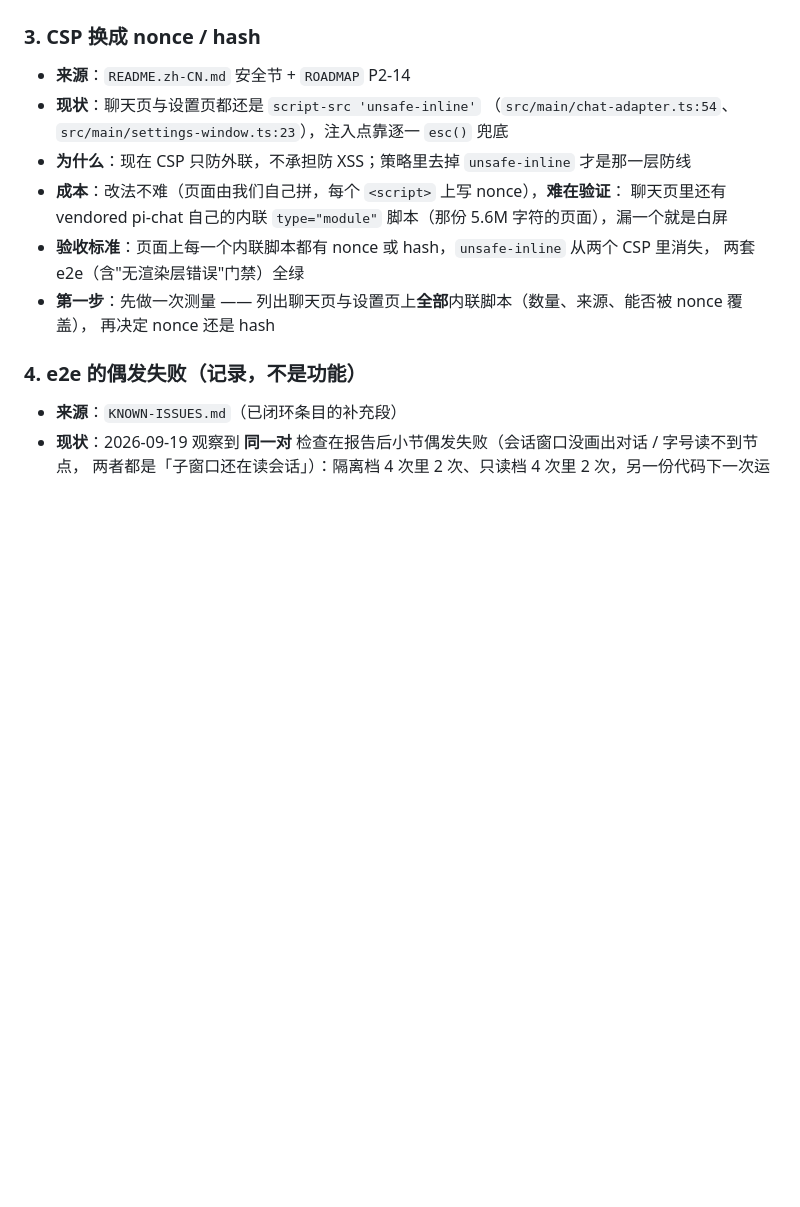
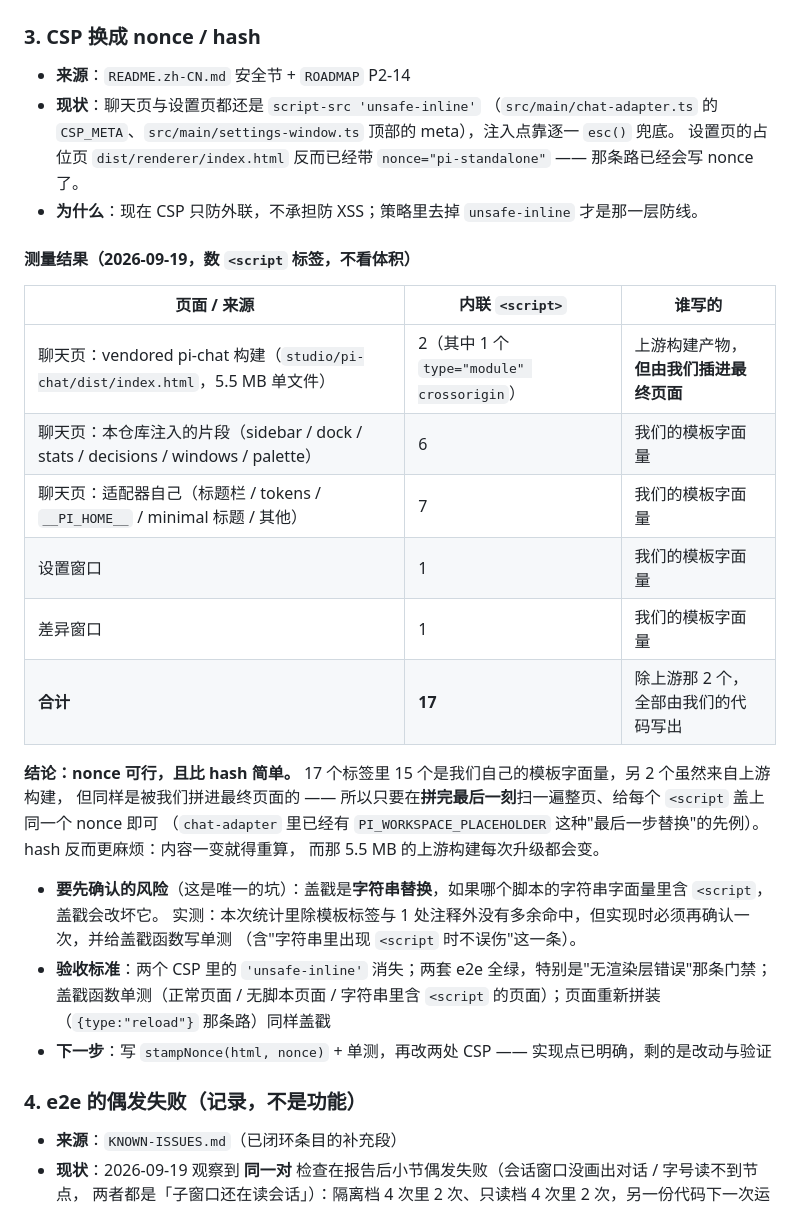
Before and after one commit to Q1y1ng/pi-heao-gui, a Markdown page: docs/BACKLOG.md, the part around the change. Rendered like a GitHub page; blank space fills up the shorter version.

Commit message:
docs(backlog): count the inline scripts before promising a CSP without unsafe-inline
17 across the app's pages: 2 in the vendored pi-chat single-file build, 6 in the fragments this repo
injects, 7 in the adapter itself, one each in the settings and diff windows. Fifteen are our own
template literals and the other two, while they come from the upstream build, are inserted into the
final page by us — so a single stamping pass over the assembled document can nonce all of them. Hash
would be the harder route: the 5.5 MB upstream build changes on every upgrade, so its hashes would
have to be recomputed at runtime anyway.

The one thing to be careful about is written down too: stamping is a string replacement, so a
<script inside a script's own string literal would be corrupted — the measurement found none beyond
the tags and one comment, and the plan says the stamping function gets a unit test for exactly that
case.

```diff
--- a/docs/BACKLOG.md
+++ b/docs/BACKLOG.md
@@ -68,15 +68,32 @@
 
 - **来源**：`README.zh-CN.md` 安全节 + `ROADMAP` P2-14
 - **现状**：聊天页与设置页都还是 `script-src 'unsafe-inline'`
-  （`src/main/chat-adapter.ts:54`、`src/main/settings-window.ts:23`），注入点靠逐一 `esc()` 兜底
-- **为什么**：现在 CSP 只防外联，不承担防 XSS；策略里去掉 `unsafe-inline` 才是那一层防线
-- **成本**：改法不难（页面由我们自己拼，每个 `<script>` 上写 nonce），**难在验证**：
-  聊天页里还有 vendored pi-chat 自己的内联 `type="module"` 脚本（那份 5.6M 字符的页面），漏一个就是白屏
-- **验收标准**：页面上每一个内联脚本都有 nonce 或 hash，`unsafe-inline` 从两个 CSP 里消失，
-  两套 e2e（含"无渲染层错误"门禁）全绿
-- **第一步**：先做一次测量 —— 列出聊天页与设置页上**全部**内联脚本（数量、来源、能否被 nonce 覆盖），
-  再决定 nonce 还是 hash
+  （`src/main/chat-adapter.ts` 的 `CSP_META`、`src/main/settings-window.ts` 顶部的 meta），注入点靠逐一 `esc()` 兜底。
+  设置页的占位页 `dist/renderer/index.html` 反而已经带 `nonce="pi-standalone"` —— 那条路已经会写 nonce 了。
+- **为什么**：现在 CSP 只防外联，不承担防 XSS；策略里去掉 `unsafe-inline` 才是那一层防线。
 
+#### 测量结果（2026-09-19，数 `<script` 标签，不看体积）
+
+| 页面 / 来源 | 内联 `<script>` | 谁写的 |
+| --- | --- | --- |
+| 聊天页：vendored pi-chat 构建（`studio/pi-chat/dist/index.html`，5.5 MB 单文件） | 2（其中 1 个 `type="module" crossorigin`） | 上游构建产物，**但由我们插进最终页面** |
+| 聊天页：本仓库注入的片段（sidebar / dock / stats / decisions / windows / palette） | 6 | 我们的模板字面量 |
+| 聊天页：适配器自己（标题栏 / tokens / `__PI_HOME__` / minimal 标题 / 其他） | 7 | 我们的模板字面量 |
+| 设置窗口 | 1 | 我们的模板字面量 |
+| 差异窗口 | 1 | 我们的模板字面量 |
+| **合计** | **17** | 除上游那 2 个，全部由我们的代码写出 |
+
+**结论：nonce 可行，且比 hash 简单。** 17 个标签里 15 个是我们自己的模板字面量，另 2 个虽然来自上游构建，
+但同样是被我们拼进最终页面的 —— 所以只要在**拼完最后一刻**扫一遍整页、给每个 `<script` 盖上同一个 nonce 即可
+（`chat-adapter` 里已经有 `PI_WORKSPACE_PLACEHOLDER` 这种"最后一步替换"的先例）。hash 反而更麻烦：内容一变就得重算，
+而那 5.5 MB 的上游构建每次升级都会变。
+
+- **要先确认的风险**（这是唯一的坑）：盖戳是**字符串替换**，如果哪个脚本的字符串字面量里含 `<script`，盖戳会改坏它。
+  实测：本次统计里除模板标签与 1 处注释外没有多余命中，但实现时必须再确认一次，并给盖戳函数写单测
+  （含"字符串里出现 `<script` 时不误伤"这一条）。
+- **验收标准**：两个 CSP 里的 `'unsafe-inline'` 消失；两套 e2e 全绿，特别是"无渲染层错误"那条门禁；
+  盖戳函数单测（正常页面 / 无脚本页面 / 字符串里含 `<script` 的页面）；页面重新拼装（`{type:"reload"}` 那条路）同样盖戳
+- **下一步**：写 `stampNonce(html, nonce)` + 单测，再改两处 CSP —— 实现点已明确，剩的是改动与验证
 ### 4. e2e 的偶发失败（记录，不是功能）
 
 - **来源**：`KNOWN-ISSUES.md`（已闭环条目的补充段）
```
